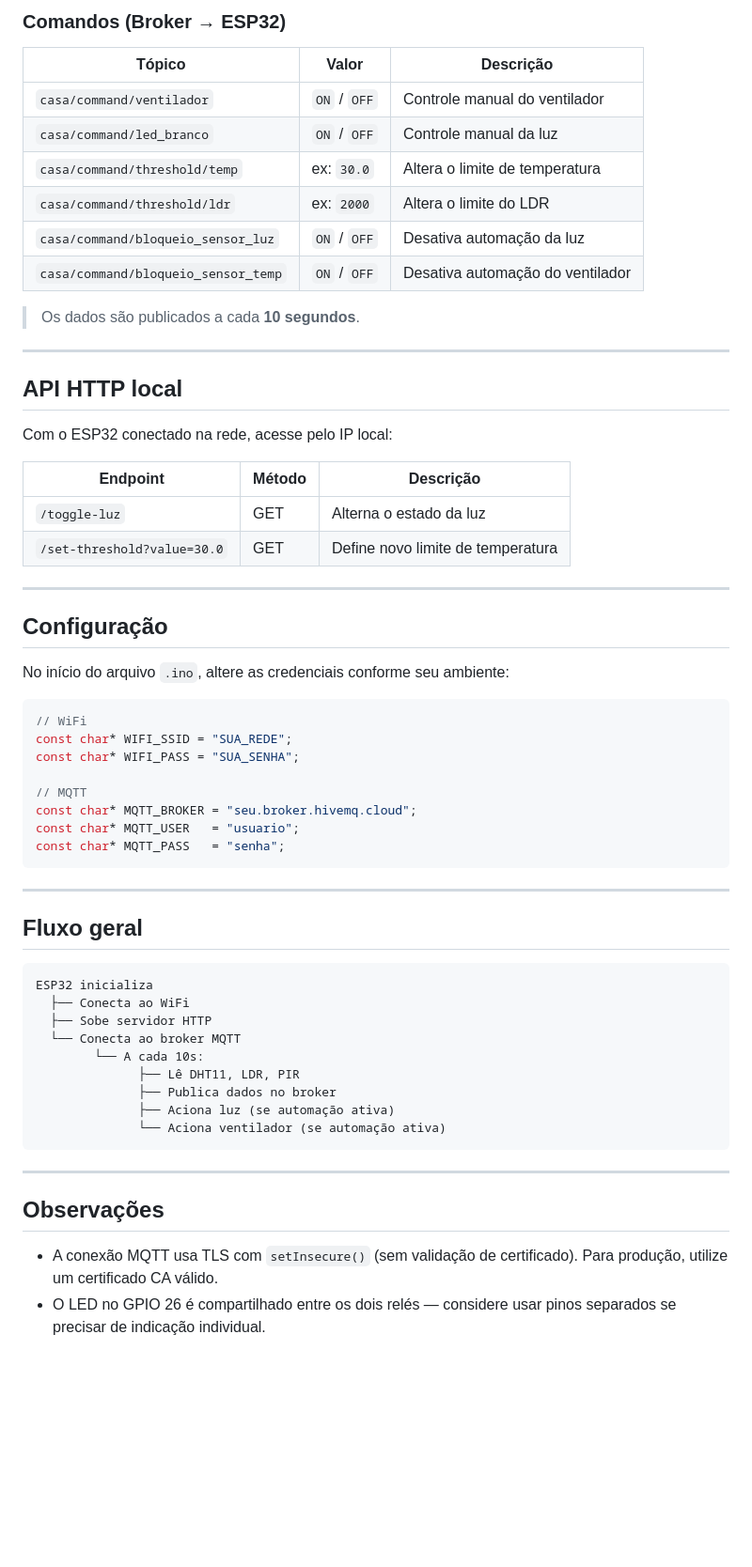
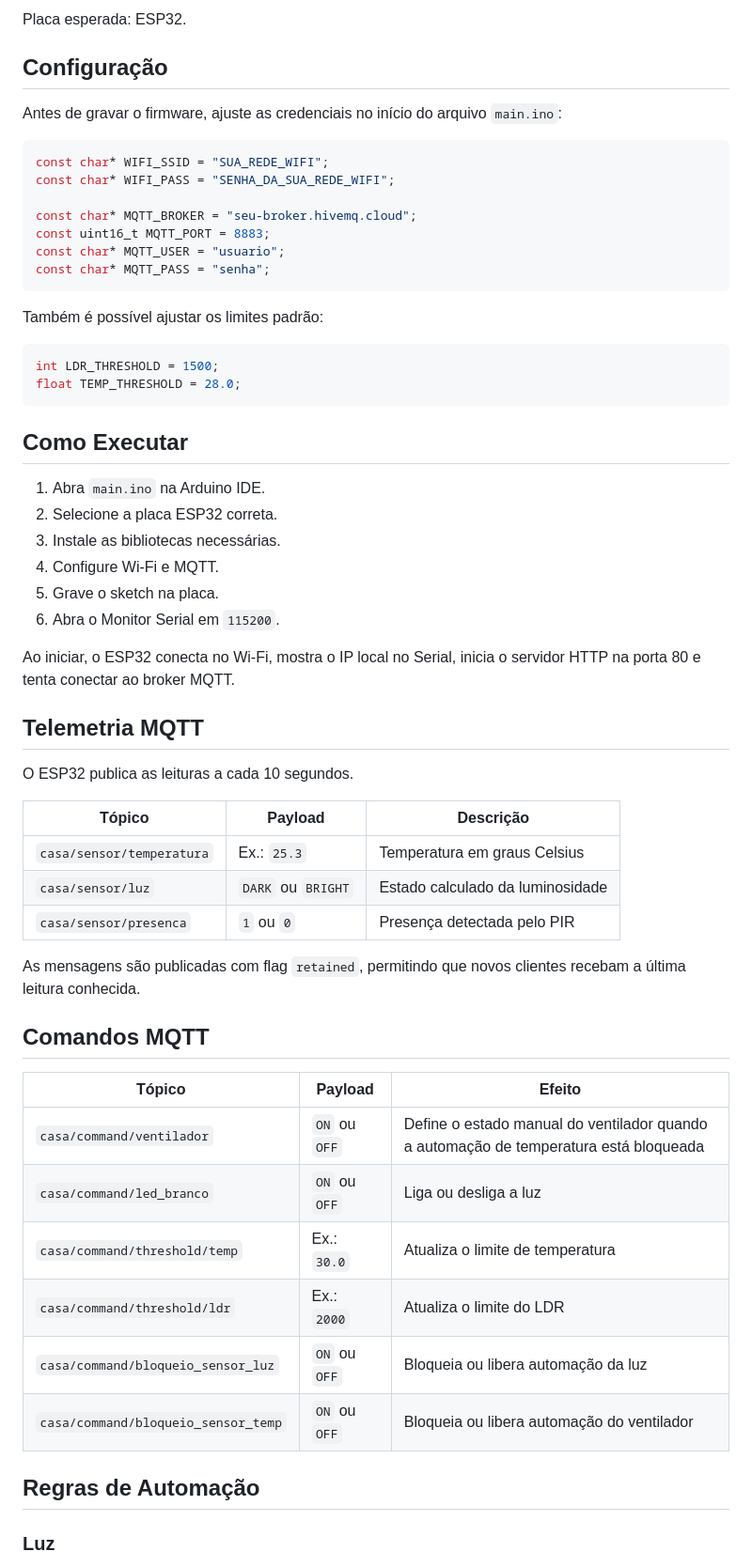
Before and after one commit to Projeto-Integrador-Sexto-Semestre/IOT, a Markdown page: README.md, the part around one of its changes. Shown at 94% size. GitHub-like rendering; blank space fills up the shorter version.

Commit message:
docs: update README documentation

````diff
--- a/README.md
+++ b/README.md
@@ -56,63 +41,61 @@ Ambos os comportamentos podem ser **bloqueados via MQTT** para controle manual.
-### Comandos (Broker → ESP32)
-
-| Tópico | Valor | Descrição |
-|---|---|---|
-| `casa/command/ventilador` | `ON` / `OFF` | Controle manual do ventilador |
-| `casa/command/led_branco` | `ON` / `OFF` | Controle manual da luz |
-| `casa/command/threshold/temp` | ex: `30.0` | Altera o limite de temperatura |
-| `casa/command/threshold/ldr` | ex: `2000` | Altera o limite do LDR |
-| `casa/command/bloqueio_sensor_luz` | `ON` / `OFF` | Desativa automação da luz |
-| `casa/command/bloqueio_sensor_temp` | `ON` / `OFF` | Desativa automação do ventilador |
-
-> Os dados são publicados a cada **10 segundos**.
-
----
-
-## API HTTP local
-
-Com o ESP32 conectado na rede, acesse pelo IP local:
-
-| Endpoint | Método | Descrição |
-|---|---|---|
-| `/toggle-luz` | GET | Alterna o estado da luz |
-| `/set-threshold?value=30.0` | GET | Define novo limite de temperatura |
-
----
+Placa esperada: ESP32.
 
 ## Configuração
 
-No início do arquivo `.ino`, altere as credenciais conforme seu ambiente:
+Antes de gravar o firmware, ajuste as credenciais no início do arquivo `main.ino`:
 
 ```cpp
-// WiFi
-const char* WIFI_SSID = "SUA_REDE";
-const char* WIFI_PASS = "SUA_SENHA";
+const char* WIFI_SSID = "SUA_REDE_WIFI";
+const char* WIFI_PASS = "SENHA_DA_SUA_REDE_WIFI";
 
-// MQTT
-const char* MQTT_BROKER = "seu.broker.hivemq.cloud";
-const char* MQTT_USER   = "usuario";
-const char* MQTT_PASS   = "senha";
+const char* MQTT_BROKER = "seu-broker.hivemq.cloud";
+const uint16_t MQTT_PORT = 8883;
+const char* MQTT_USER = "usuario";
+const char* MQTT_PASS = "senha";
 ```
 
----
+Também é possível ajustar os limites padrão:
 
-## Fluxo geral
-
-```
-ESP32 inicializa
-  ├── Conecta ao WiFi
-  ├── Sobe servidor HTTP
-  └── Conecta ao broker MQTT
-        └── A cada 10s:
-              ├── Lê DHT11, LDR, PIR
-              ├── Publica dados no broker
-              ├── Aciona luz (se automação ativa)
-              └── Aciona ventilador (se automação ativa)
+```cpp
+int LDR_THRESHOLD = 1500;
+float TEMP_THRESHOLD = 28.0;
 ```
 
----
+## Como Executar
 
-## Observações
+1. Abra `main.ino` na Arduino IDE.
+2. Selecione a placa ESP32 correta.
+3. Instale as bibliotecas necessárias.
+4. Configure Wi-Fi e MQTT.
+5. Grave o sketch na placa.
+6. Abra o Monitor Serial em `115200`.
 
-- A conexão MQTT usa TLS com `setInsecure()` (sem validação de certificado). Para produção, utilize um certificado CA válido.
-- O LED no GPIO 26 é compartilhado entre os dois relés — considere usar pinos separados se precisar de indicação individual.
+Ao iniciar, o ESP32 conecta no Wi-Fi, mostra o IP local no Serial, inicia o servidor HTTP na porta 80 e tenta conectar ao broker MQTT.
+
+## Telemetria MQTT
+
+O ESP32 publica as leituras a cada 10 segundos.
+
+| Tópico | Payload | Descrição |
+|---|---|---|
+| `casa/sensor/temperatura` | Ex.: `25.3` | Temperatura em graus Celsius |
+| `casa/sensor/luz` | `DARK` ou `BRIGHT` | Estado calculado da luminosidade |
+| `casa/sensor/presenca` | `1` ou `0` | Presença detectada pelo PIR |
+
+As mensagens são publicadas com flag `retained`, permitindo que novos clientes recebam a última leitura conhecida.
+
+## Comandos MQTT
+
+| Tópico | Payload | Efeito |
+|---|---|---|
+| `casa/command/ventilador` | `ON` ou `OFF` | Define o estado manual do ventilador quando a automação de temperatura está bloqueada |
+| `casa/command/led_branco` | `ON` ou `OFF` | Liga ou desliga a luz |
+| `casa/command/threshold/temp` | Ex.: `30.0` | Atualiza o limite de temperatura |
+| `casa/command/threshold/ldr` | Ex.: `2000` | Atualiza o limite do LDR |
+| `casa/command/bloqueio_sensor_luz` | `ON` ou `OFF` | Bloqueia ou libera automação da luz |
+| `casa/command/bloqueio_sensor_temp` | `ON` ou `OFF` | Bloqueia ou libera automação do ventilador |
+
+## Regras de Automação
+
+### Luz
+
````
Also changed, not shown: other parts of README.md (+88 -44 lines).
